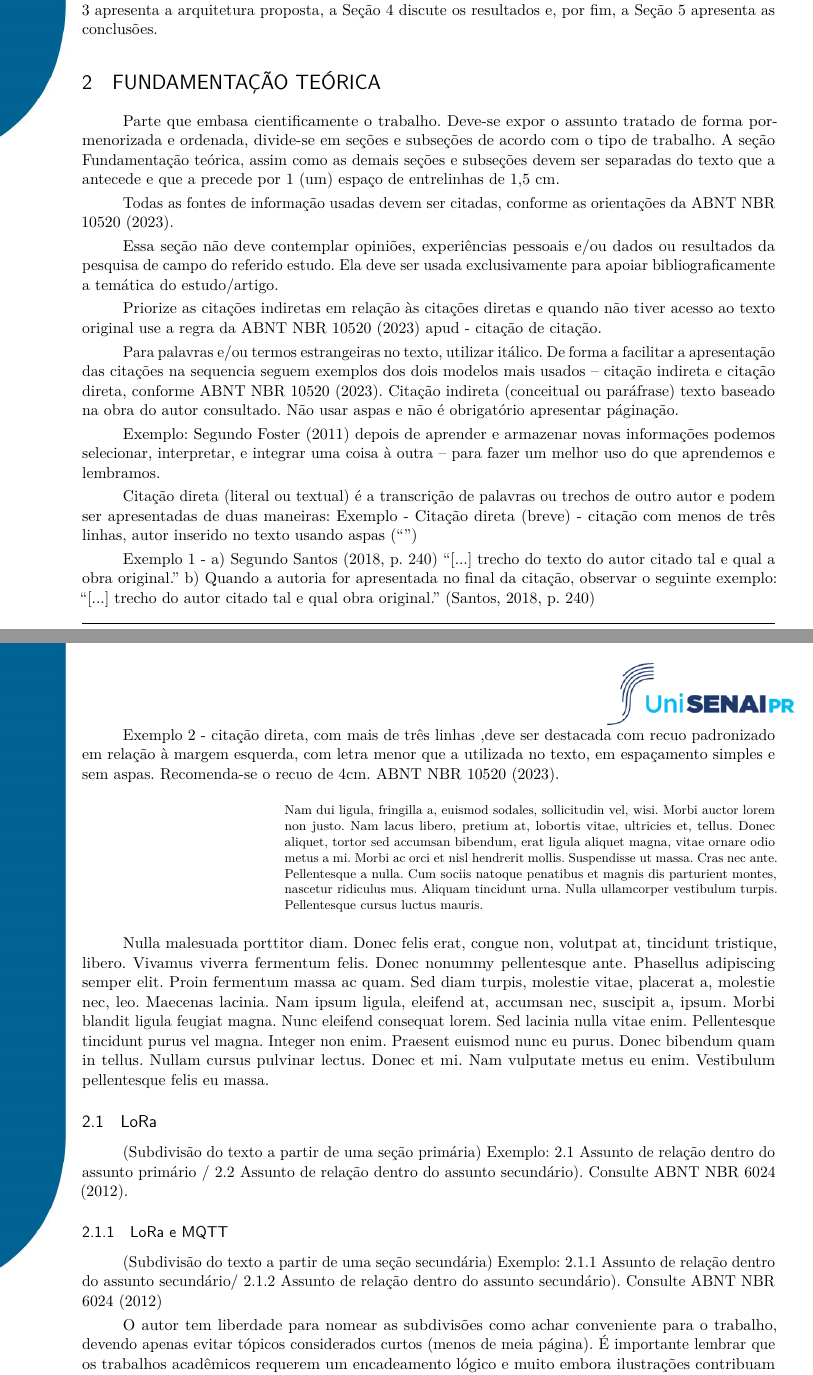
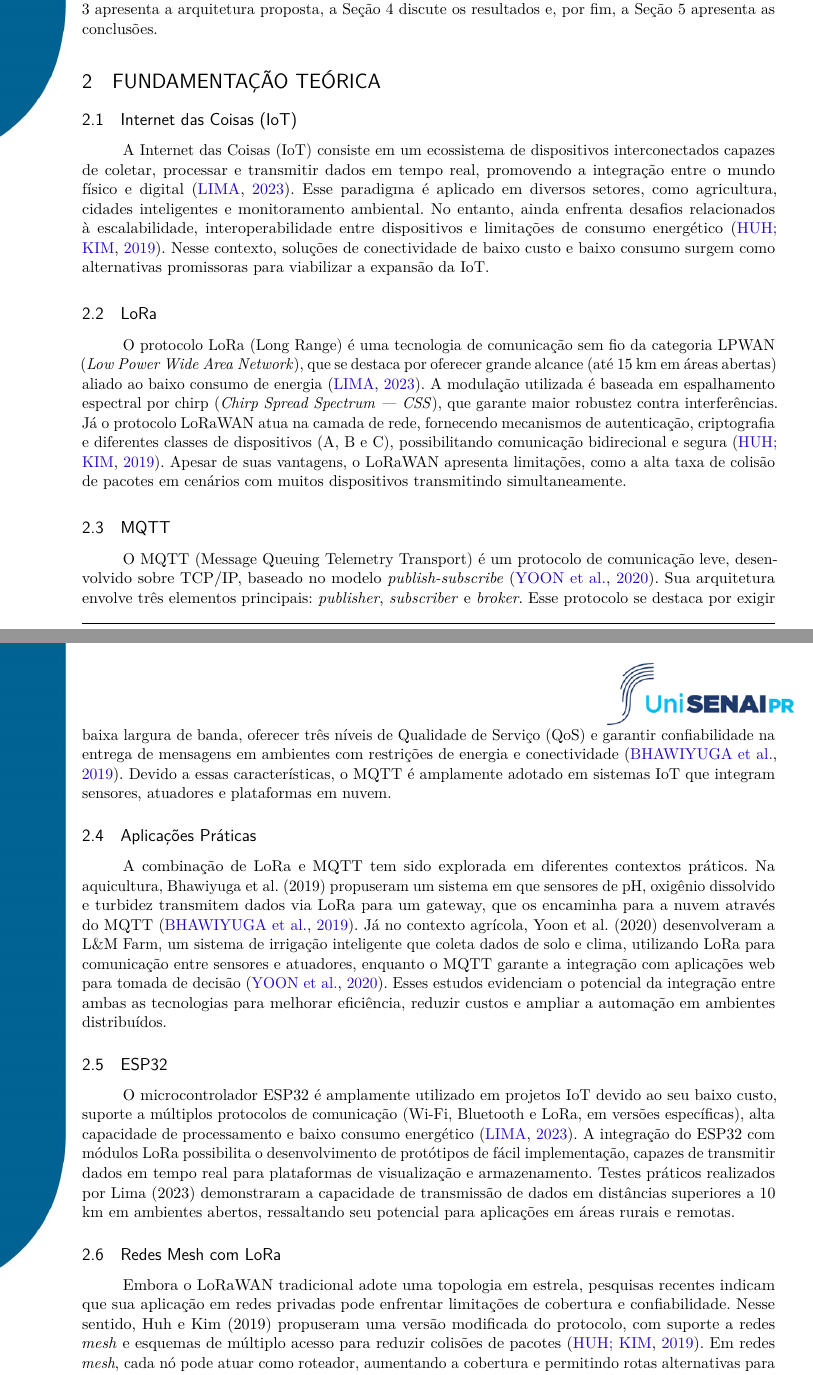
Before and after one commit to Vinicius-de-Morais/haviliar-IoT, a LaTeX thesis (article/main_rtai_artigo.tex): two parts of pages 2 and 3 of 6 before the commit and two parts of pages 2 and 3 of 5 after it, joined at a grey line, cut so that both start at the same text. Compiled offline with pdfLaTeX.

Commit message:
feat: finaliza fundamentacao teorica.

```diff
--- a/article/main_rtai_artigo.tex
+++ b/article/main_rtai_artigo.tex
@@ -152,43 +152,20 @@ O artigo está organizado da seguinte forma: a Seção 2 descreve os fundamentos
 % ----------------------------------------------------------
 % Seção de explicações
 % ----------------------------------------------------------
-\section{Fundamentação teórica}
+\section{Fundamentação Teórica}
 
-Parte que embasa cientificamente o trabalho. Deve-se expor o assunto tratado de forma pormenorizada e ordenada, divide-se em seções e subseções de acordo com o tipo de trabalho. A seção Fundamentação teórica, assim como as demais seções e subseções devem ser separadas do texto que a antecede e que a precede por 1 (um) espaço de entrelinhas de 1,5 cm.
+\subsection{Internet das Coisas (IoT)}
+A Internet das Coisas (IoT) consiste em um ecossistema de dispositivos interconectados capazes de coletar, processar e transmitir dados em tempo real, promovendo a integração entre o mundo físico e digital \cite{lima2023}. Esse paradigma é aplicado em diversos setores, como agricultura, cidades inteligentes e monitoramento ambiental. No entanto, ainda enfrenta desafios relacionados à escalabilidade, interoperabilidade entre dispositivos e limitações de consumo energético \cite{huh2019}. Nesse contexto, soluções de conectividade de baixo custo e baixo consumo surgem como alternativas promissoras para viabilizar a expansão da IoT.
 
-Todas as fontes de informação usadas devem ser citadas, conforme as orientações da ABNT NBR 10520 (2023).
+\subsection{LoRa}
+O protocolo LoRa (Long Range) é uma tecnologia de comunicação sem fio da categoria LPWAN (\textit{Low Power Wide Area Network}), que se destaca por oferecer grande alcance (até 15 km em áreas abertas) aliado ao baixo consumo de energia \cite{lima2023}. A modulação utilizada é baseada em espalhamento espectral por chirp (\textit{Chirp Spread Spectrum — CSS}), que garante maior robustez contra interferências. Já o protocolo LoRaWAN atua na camada de rede, fornecendo mecanismos de autenticação, criptografia e diferentes classes de dispositivos (A, B e C), possibilitando comunicação bidirecional e segura \cite{huh2019}. Apesar de suas vantagens, o LoRaWAN apresenta limitações, como a alta taxa de colisão de pacotes em cenários com muitos dispositivos transmitindo simultaneamente.
 
-Essa seção não deve contemplar opiniões, experiências pessoais e/ou dados ou resultados da pesquisa de campo do referido estudo. Ela deve ser usada exclusivamente para apoiar bibliograficamente a temática do estudo/artigo.
+\subsection{MQTT}
+O MQTT (Message Queuing Telemetry Transport) é um protocolo de comunicação leve, desenvolvido sobre TCP/IP, baseado no modelo \textit{publish-subscribe} \cite{Yoon2020}. Sua arquitetura envolve três elementos principais: \textit{publisher}, \textit{subscriber} e \textit{broker}. Esse protocolo se destaca por exigir baixa largura de banda, oferecer três níveis de Qualidade de Serviço (QoS) e garantir confiabilidade na entrega de mensagens em ambientes com restrições de energia e conectividade \cite{Bhawiyuga2019}. Devido a essas características, o MQTT é amplamente adotado em sistemas IoT que integram sensores, atuadores e plataformas em nuvem.
 
-Priorize as citações indiretas em relação às citações diretas e quando não tiver acesso ao texto original use a regra da ABNT NBR 10520 (2023) apud - citação de citação.
+\subsection{Aplicações Práticas}
+A combinação de LoRa e MQTT tem sido explorada em diferentes contextos práticos. Na aquicultura, Bhawiyuga et al. (2019) propuseram um sistema em que sensores de pH, oxigênio dissolvido e turbidez transmitem dados via LoRa para um gateway, que os encaminha para a nuvem através do MQTT \cite{Bhawiyuga2019}. Já no contexto agrícola, Yoon et al. (2020) desenvolveram a L\&M Farm, um sistema de irrigação inteligente que coleta dados de solo e clima, utilizando LoRa para comunicação entre sensores e atuadores, enquanto o MQTT garante a integração com aplicações web para tomada de decisão \cite{Yoon2020}. Esses estudos evidenciam o potencial da integração entre ambas as tecnologias para melhorar eficiência, reduzir custos e ampliar a automação em ambientes distribuídos.
 
-Para palavras e/ou termos estrangeiras no texto, utilizar itálico.
-De forma a facilitar a apresentação das citações na sequencia seguem exemplos dos dois modelos mais usados – citação indireta e citação direta, conforme ABNT NBR 10520 (2023).
-Citação indireta  (conceitual ou paráfrase) texto baseado na obra do autor consultado. Não usar aspas e não é obrigatório apresentar páginação.
+\subsection{ESP32}
+O microcontrolador ESP32 é amplamente utilizado em projetos IoT devido ao seu baixo custo, suporte a múltiplos protocolos de comunicação (Wi-Fi, Bluetooth e LoRa, em versões específicas), alta capacidade de processamento e baixo consumo energético \cite{lima2023}. A integração do ESP32 com módulos LoRa possibilita o desenvolvimento de protótipos de fácil implementação, capazes de transmitir dados em tempo real para plataformas de visualização e armazenamento. Testes práticos realizados por Lima (2023) demonstraram a capacidade de transmissão de dados em distâncias superiores a 10 km em ambientes abertos, ressaltando seu potencial para aplicações em áreas rurais e remotas.
 
-Exemplo:  Segundo Foster (2011) depois de aprender e armazenar novas informações podemos selecionar, interpretar, e integrar uma coisa à outra – para fazer um melhor uso do que aprendemos e lembramos.
-
-Citação direta (literal ou textual) é a transcrição de palavras ou trechos de outro autor e podem ser apresentadas de duas maneiras:
-Exemplo - Citação direta (breve) - citação com menos de três linhas, autor inserido no texto usando aspas (“”)
-
-Exemplo 1 - a) Segundo Santos (2018, p. 240) “[...] trecho do texto do autor citado tal e qual a obra original.” b) Quando a autoria for apresentada no final da citação, observar o seguinte exemplo: “[...] trecho do autor citado tal e qual obra original.” (Santos, 2018, p. 240)
-
-Exemplo 2 -  citação direta, com mais de três linhas ,deve ser destacada com recuo padronizado em relação à margem esquerda, com letra menor que a utilizada no texto, em espaçamento simples e sem aspas. Recomenda-se o recuo de 4cm. ABNT NBR 10520 (2023).
-
-    \begin{citacao}
-        \lipsum[2]
-    \end{citacao}
-
-    \lipsum[3]
-
-
-    \subsection{LoRa}
-
-  (Subdivisão do texto a partir de uma seção primária) Exemplo: 2.1 Assunto de relação dentro do assunto primário / 2.2 Assunto de relação dentro do assunto secundário). Consulte ABNT NBR 6024 (2012).
-
-    \subsubsection{LoRa e MQTT}
-(Subdivisão do texto a partir de uma seção secundária)
-Exemplo: 2.1.1 Assunto de relação dentro do assunto secundário/ 2.1.2 Assunto de relação dentro do assunto secundário). Consulte ABNT NBR 6024 (2012)
-
-O autor tem liberdade para nomear as subdivisões como achar conveniente para o trabalho, devendo apenas evitar tópicos considerados curtos (menos de meia página).
-É importante lembrar que os trabalhos acadêmicos requerem um encadeamento lógico e muito embora ilustrações contribuam significativamente para a compreensão do trabalho e melhor priorizar a exposição das ideias.
@@ -206 +172,2 @@ Exemplo de lista de itens numerada:
-\item Item numerado 5.
+\subsection{Redes Mesh com LoRa}
+Embora o LoRaWAN tradicional adote uma topologia em estrela, pesquisas recentes indicam que sua aplicação em redes privadas pode enfrentar limitações de cobertura e confiabilidade. Nesse sentido, Huh e Kim (2019) propuseram uma versão modificada do protocolo, com suporte a redes \textit{mesh} e esquemas de múltiplo acesso para reduzir colisões de pacotes \cite{huh2019}. Em redes \textit{mesh}, cada nó pode atuar como roteador, aumentando a cobertura e permitindo rotas alternativas para transmissão de dados. Essa abordagem se mostrou eficaz em cenários como monitoramento ambiental em estaleiros e controle inteligente de iluminação pública, dispensando a necessidade de múltiplos gateways e reduzindo custos de infraestrutura.
```
Also changed, not shown: article/rtai.bib (+11 -0 lines), article/main_rtai_artigo.tex (55 more changed lines).
